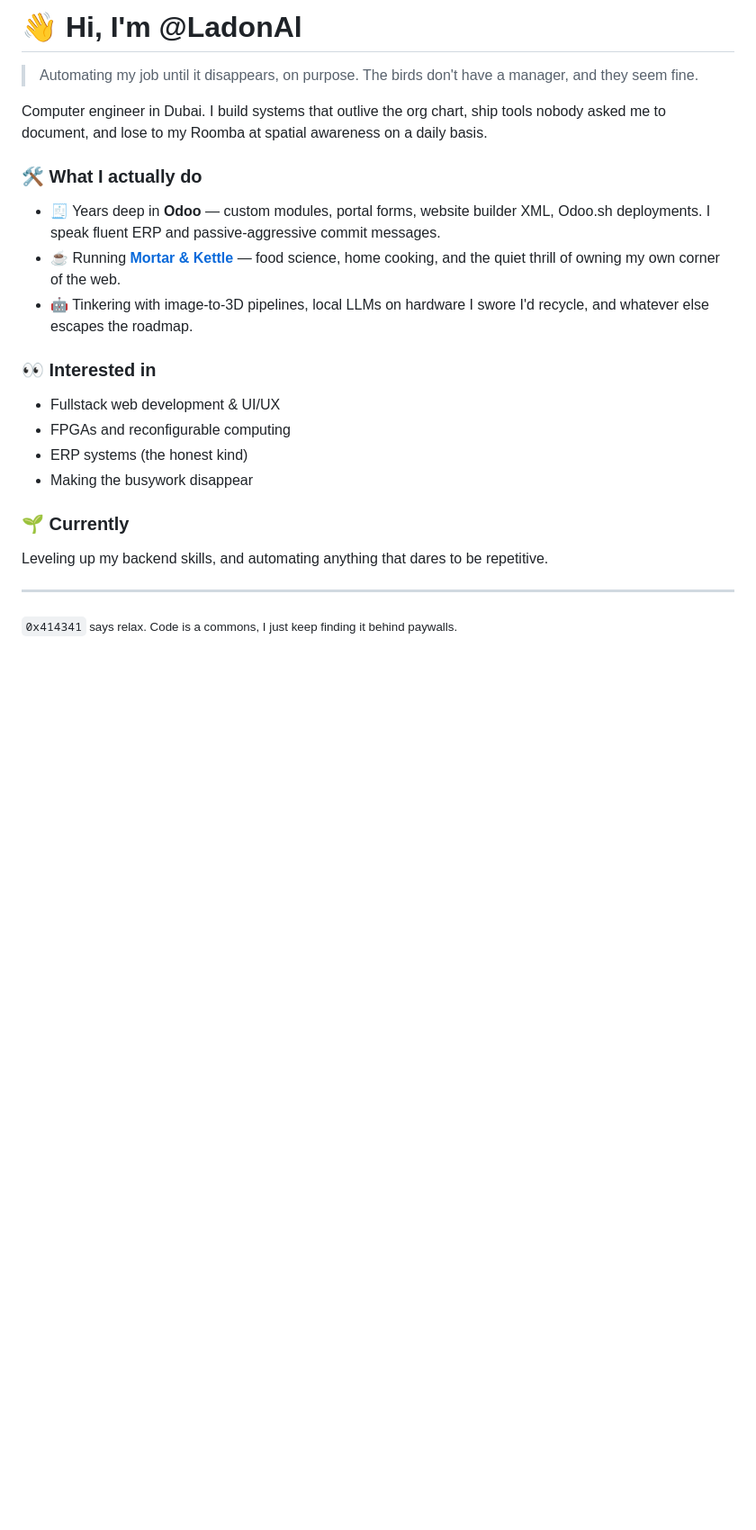
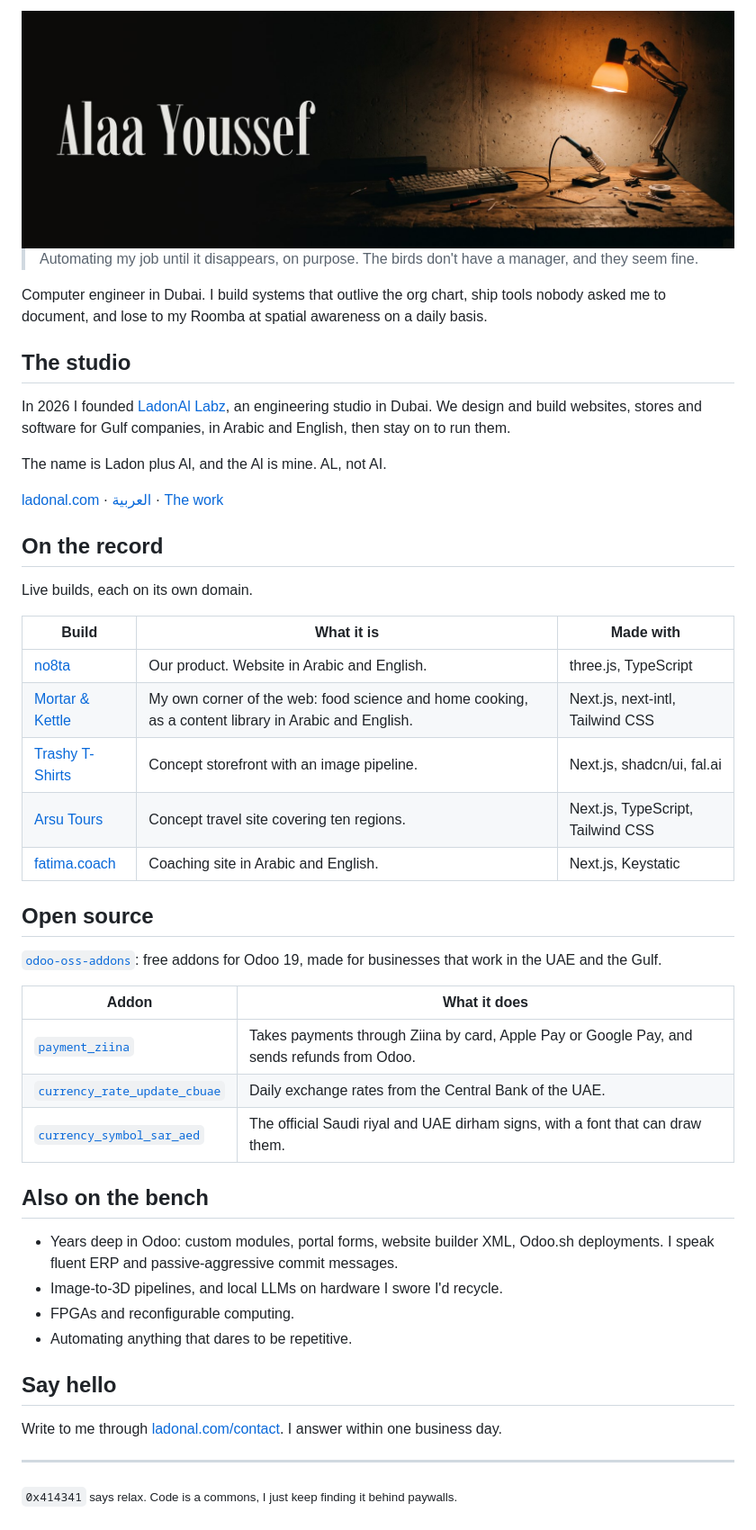
Before and after one commit to LadonAl/LadonAl, a Markdown page: README.md, the part around the change. Shown at 90% size. Drawn GitHub-style; pictures changed too: assets/banner.jpg (added); blank space fills up the shorter version.

Commit message:
[UPDATE] profile

```diff
--- a/README.md
+++ b/README.md
@@ -1,28 +1,50 @@
-# 👋 Hi, I'm @LadonAl
+<img src="assets/banner.jpg" width="100%" alt="Alaa Youssef. A workbench at night under one lamp, with a sparrow sitting on the lamp's arm.">
 
 > Automating my job until it disappears, on purpose. The birds don't have a manager, and they seem fine.
 
 Computer engineer in Dubai. I build systems that outlive the org chart, ship tools nobody asked me to document, and lose to my Roomba at spatial awareness on a daily basis.
 
-### 🛠️ What I actually do
-- 🧾 Years deep in **Odoo** — custom modules, portal forms, website builder XML, Odoo.sh deployments. I speak fluent ERP and passive-aggressive commit messages.
-- ☕ Running **[Mortar & Kettle](https://mortarandkettle.com)** — food science, home cooking, and the quiet thrill of owning my own corner of the web.
-- 🤖 Tinkering with image-to-3D pipelines, local LLMs on hardware I swore I'd recycle, and whatever else escapes the roadmap.
+## The studio
 
-### 👀 Interested in
-- Fullstack web development & UI/UX
-- FPGAs and reconfigurable computing
-- ERP systems (the honest kind)
-- Making the busywork disappear
+In 2026 I founded [LadonAl Labz](https://ladonal.com/en), an engineering studio in Dubai. We design and build websites, stores and software for Gulf companies, in Arabic and English, then stay on to run them.
 
-### 🌱 Currently
-Leveling up my backend skills, and automating anything that dares to be repetitive.
+The name is Ladon plus Al, and the Al is mine. AL, not AI.
+
+[ladonal.com](https://ladonal.com/en) · [العربية](https://ladonal.com/ar) · [The work](https://ladonal.com/en/work)
+
+## On the record
+
+Live builds, each on its own domain.
+
+| Build | What it is | Made with |
+|---|---|---|
+| [no8ta](https://no8ta-pos.com) | Our product. Website in Arabic and English. | three.js, TypeScript |
+| [Mortar & Kettle](https://www.mortarandkettle.com) | My own corner of the web: food science and home cooking, as a content library in Arabic and English. | Next.js, next-intl, Tailwind CSS |
+| [Trashy T-Shirts](https://www.trashytshirts.com) | Concept storefront with an image pipeline. | Next.js, shadcn/ui, fal.ai |
+| [Arsu Tours](https://arsu.tours) | Concept travel site covering ten regions. | Next.js, TypeScript, Tailwind CSS |
+| [fatima.coach](https://www.fatima.coach) | Coaching site in Arabic and English. | Next.js, Keystatic |
+
+## Open source
+
+[`odoo-oss-addons`](https://github.com/LadonAl/odoo-oss-addons): free addons for Odoo 19, made for businesses that work in the UAE and the Gulf.
+
+| Addon | What it does |
+|---|---|
+| [`payment_ziina`](https://github.com/LadonAl/odoo-oss-addons/tree/19.0/payment_ziina) | Takes payments through Ziina by card, Apple Pay or Google Pay, and sends refunds from Odoo. |
+| [`currency_rate_update_cbuae`](https://github.com/LadonAl/odoo-oss-addons/tree/19.0/currency_rate_update_cbuae) | Daily exchange rates from the Central Bank of the UAE. |
+| [`currency_symbol_sar_aed`](https://github.com/LadonAl/odoo-oss-addons/tree/19.0/currency_symbol_sar_aed) | The official Saudi riyal and UAE dirham signs, with a font that can draw them. |
+
+## Also on the bench
+
+- Years deep in Odoo: custom modules, portal forms, website builder XML, Odoo.sh deployments. I speak fluent ERP and passive-aggressive commit messages.
+- Image-to-3D pipelines, and local LLMs on hardware I swore I'd recycle.
+- FPGAs and reconfigurable computing.
+- Automating anything that dares to be repetitive.
+
+## Say hello
+
+Write to me through [ladonal.com/contact](https://ladonal.com/en/contact). I answer within one business day.
 
 ---
 
 <sub>`0x414341` says relax. Code is a commons, I just keep finding it behind paywalls.</sub>
-
-<!---
-LadonAl/LadonAl is a ✨ special ✨ repository because its `README.md` (this file) appears on your GitHub profile.
-You can click the Preview link to take a look at your changes.
---->
```
